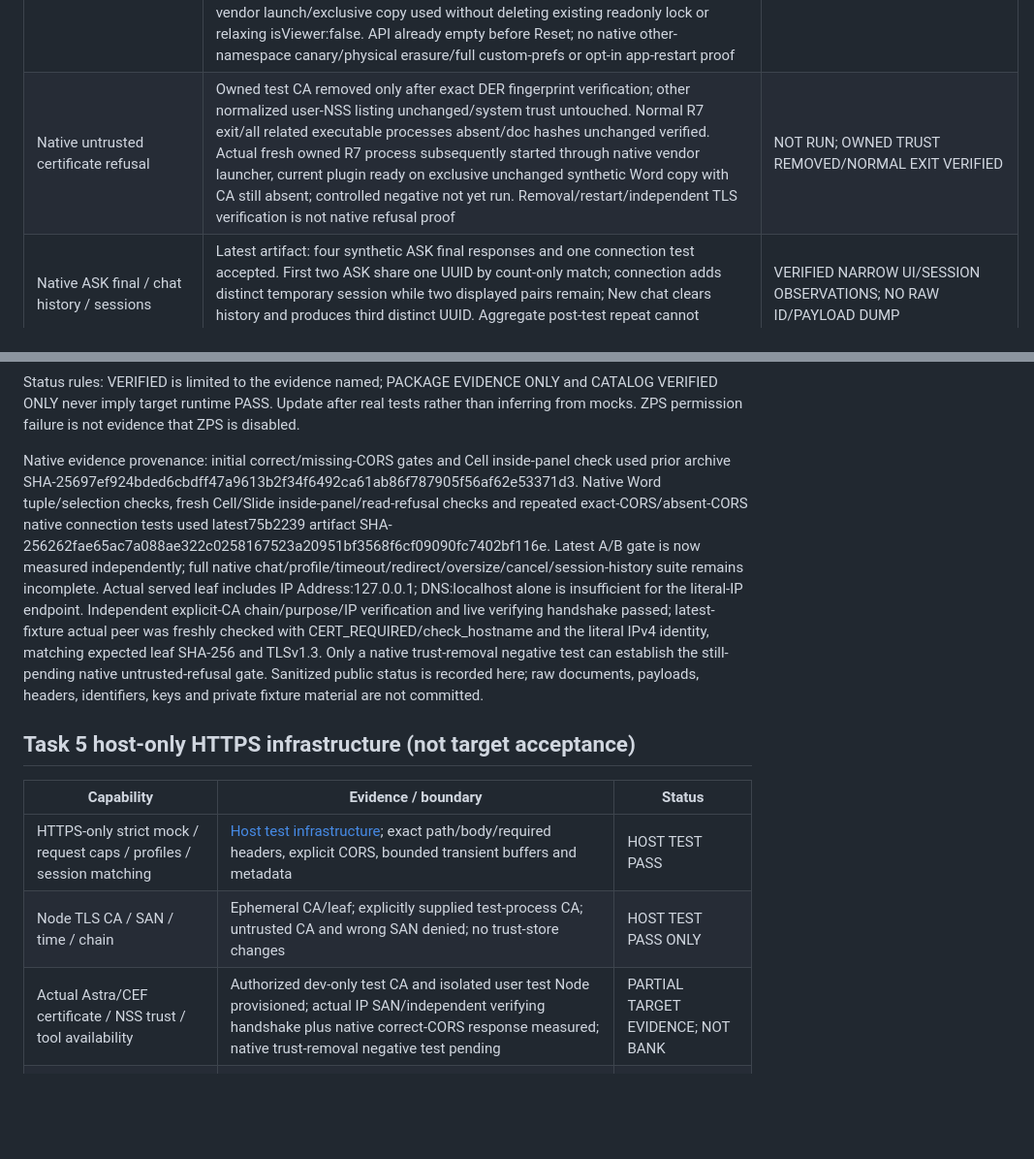
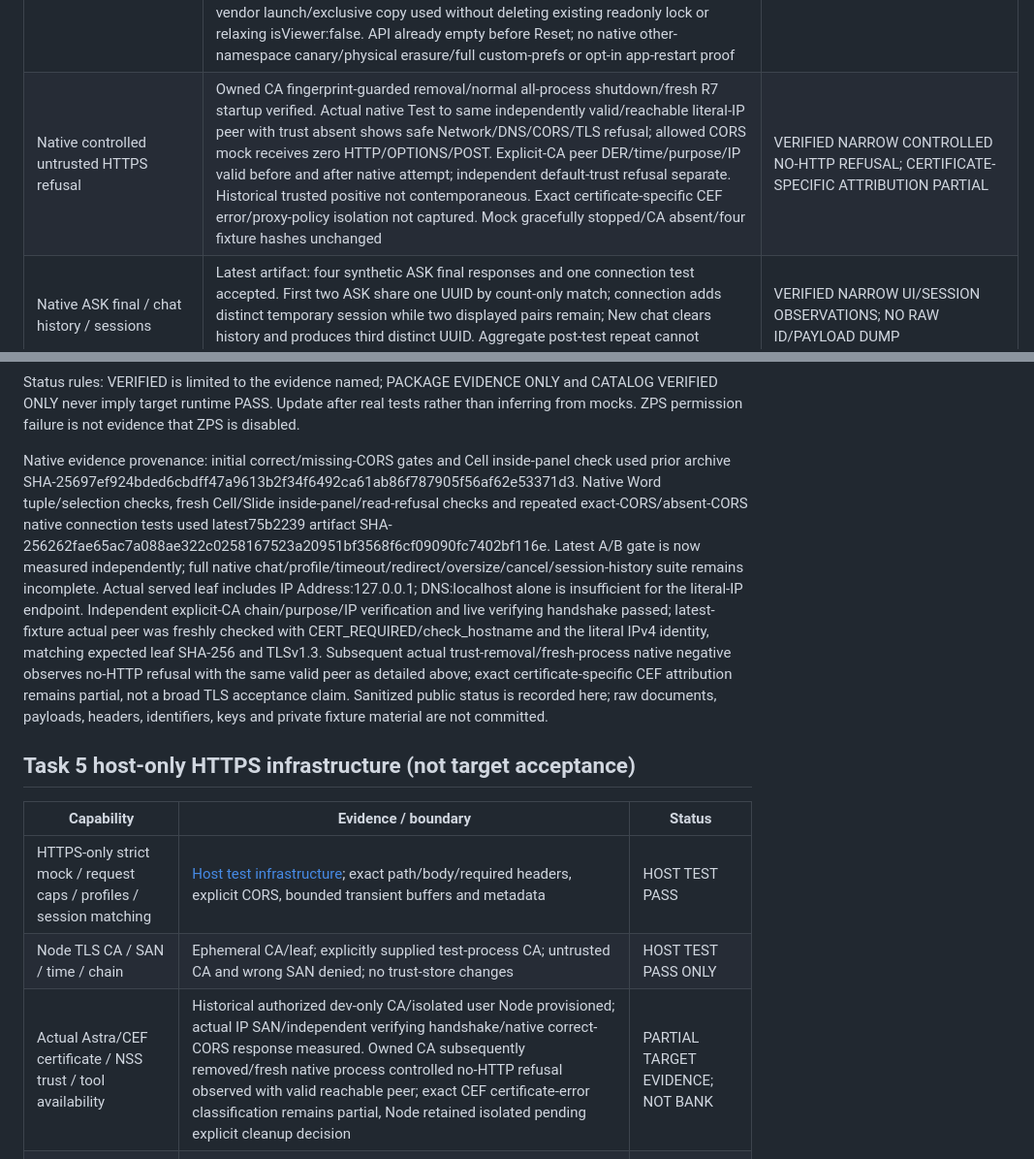
Before and after one commit to blazar-source/r7-ai-assistant, a Markdown page: docs/compatibility-matrix.md, 2 parts joined by grey strips. Shown at 97% size. Drawn GitHub-style; blank space fills up the shorter version.

Commit message:
docs: record controlled native untrusted HTTPS refusal

```diff
--- a/docs/compatibility-matrix.md
+++ b/docs/compatibility-matrix.md
@@ -33,7 +33,7 @@ Unless explicitly marked f712331, native observations below are historical75b223
 | Native controlled delayed-response timeout | f712331 Word: actual HTTP setting30s, preserved reviewed fixture delay45s, strict acceptedPOST1, active Test disabled then re-enabled, terminal native timeout status/no successful response/no additional POST in bounded observation. Runner timer/socket1 then0; no calibrated transition/latency measurement. Owned mock stopped, fixtures unchanged | VERIFIED NARROW TIMEOUT REFUSAL; NOT EXACT LATENCY/TOTAL150s/HTTP STOP |
 | Native explicit pending HTTP Stop | f712331 Word ASK/contextoff, temporary HTTP120s/preserved120s-delay fixture. One strict accepted POST with pending timer/socket1 verified before actual enabled Stop activation. Native stopped status/draft retained/composer focus restored, timer/socket0 after Stop/no additional POST bounded. HTTP30 restored/saved; owned mock stopped/documents unchanged. Not partial-body or forced-late-callback proof | VERIFIED PENDING-RESPONSE STOP/CLEANUP SAMPLE |
 | Native settings Reset/reload | f712331 Slide: deliberate public-only saved synthetic model and existing nonsecret endpoint, identified Reset restores qwen/empty endpoint; empty API/HTTP30/opt-out displayed. Fresh panel reload and subsequent actual full R7 process restart retain reset defaults/custom model does not rehydrate, empty API/HTTP30/rememberfalse displayed; fixtures unchanged/no HTTP. Native vendor launch/exclusive copy used without deleting existing readonly lock or relaxing isViewer:false. API already empty before Reset; no native other-namespace canary/physical erasure/full custom-prefs or opt-in app-restart proof | VERIFIED NARROW RESET/PANEL RELOAD |
-| Native untrusted certificate refusal | Owned test CA removed only after exact DER fingerprint verification; other normalized user-NSS listing unchanged/system trust untouched. Normal R7 exit/all related executable processes absent/doc hashes unchanged verified. Actual fresh owned R7 process subsequently started through native vendor launcher, current plugin ready on exclusive unchanged synthetic Word copy with CA still absent; controlled negative not yet run. Removal/restart/independent TLS verification is not native refusal proof | NOT RUN; OWNED TRUST REMOVED/NORMAL EXIT VERIFIED |
+| Native controlled untrusted HTTPS refusal | Owned CA fingerprint-guarded removal/normal all-process shutdown/fresh R7 startup verified. Actual native Test to same independently valid/reachable literal-IP peer with trust absent shows safe Network/DNS/CORS/TLS refusal; allowed CORS mock receives zero HTTP/OPTIONS/POST. Explicit-CA peer DER/time/purpose/IP valid before and after native attempt; independent default-trust refusal separate. Historical trusted positive not contemporaneous. Exact certificate-specific CEF error/proxy-policy isolation not captured. Mock gracefully stopped/CA absent/four fixture hashes unchanged | VERIFIED NARROW CONTROLLED NO-HTTP REFUSAL; CERTIFICATE-SPECIFIC ATTRIBUTION PARTIAL |
 | Native ASK final / chat history / sessions | Latest artifact: four synthetic ASK final responses and one connection test accepted. First two ASK share one UUID by count-only match; connection adds distinct temporary session while two displayed pairs remain; New chat clears history and produces third distinct UUID. Aggregate post-test repeat cannot identify which previous UUID matched | VERIFIED NARROW UI/SESSION OBSERVATIONS; NO RAW ID/PAYLOAD DUMP |
 | Connection status and settings restart/reset | Native connection success/refusal/save shown. f712331 Word rememberfalse key empty after reopen. f712331 Slide public-dummy-only explicit opt-in/save/reopen: masked key nonempty, checkbox checked, plaintext and conservative persistence notices visible. Opt-out/save clears conservative warning; second reopen key empty/checkbox unchecked/nonsecret prefs retained. Separate narrow native Reset/reload sample below; no app restart/physical DB erasure/native crossnamespace proof | VERIFIED NARROW PANEL OPT-IN/OPT-OUT; FULL SETTINGS GATE PENDING |
 | qwen/qwen3.8-27b:free availability | Exact ID found in public OpenRouter GET /api/v1/models; context_length 262144 | CATALOG VERIFIED ONLY |
@@ -49,7 +49,7 @@ Public model inventory source: https://openrouter.ai/api/v1/models . Availabilit
 
 Status rules: VERIFIED is limited to the evidence named; PACKAGE EVIDENCE ONLY and CATALOG VERIFIED ONLY never imply target runtime PASS. Update after real tests rather than inferring from mocks. ZPS permission failure is not evidence that ZPS is disabled.
 
-Native evidence provenance: initial correct/missing-CORS gates and Cell inside-panel check used prior archive SHA-25697ef924bded6cbdff47a9613b2f34f6492ca61ab86f787905f56af62e53371d3. Native Word tuple/selection checks, fresh Cell/Slide inside-panel/read-refusal checks and repeated exact-CORS/absent-CORS native connection tests used latest75b2239 artifact SHA-256262fae65ac7a088ae322c0258167523a20951bf3568f6cf09090fc7402bf116e. Latest A/B gate is now measured independently; full native chat/profile/timeout/redirect/oversize/cancel/session-history suite remains incomplete. Actual served leaf includes IP Address:127.0.0.1; DNS:localhost alone is insufficient for the literal-IP endpoint. Independent explicit-CA chain/purpose/IP verification and live verifying handshake passed; latest-fixture actual peer was freshly checked with CERT_REQUIRED/check_hostname and the literal IPv4 identity, matching expected leaf SHA-256 and TLSv1.3. Only a native trust-removal negative test can establish the still-pending native untrusted-refusal gate. Sanitized public status is recorded here; raw documents, payloads, headers, identifiers, keys and private fixture material are not committed.
+Native evidence provenance: initial correct/missing-CORS gates and Cell inside-panel check used prior archive SHA-25697ef924bded6cbdff47a9613b2f34f6492ca61ab86f787905f56af62e53371d3. Native Word tuple/selection checks, fresh Cell/Slide inside-panel/read-refusal checks and repeated exact-CORS/absent-CORS native connection tests used latest75b2239 artifact SHA-256262fae65ac7a088ae322c0258167523a20951bf3568f6cf09090fc7402bf116e. Latest A/B gate is now measured independently; full native chat/profile/timeout/redirect/oversize/cancel/session-history suite remains incomplete. Actual served leaf includes IP Address:127.0.0.1; DNS:localhost alone is insufficient for the literal-IP endpoint. Independent explicit-CA chain/purpose/IP verification and live verifying handshake passed; latest-fixture actual peer was freshly checked with CERT_REQUIRED/check_hostname and the literal IPv4 identity, matching expected leaf SHA-256 and TLSv1.3. Subsequent actual trust-removal/fresh-process native negative observes no-HTTP refusal with the same valid peer as detailed above; exact certificate-specific CEF attribution remains partial, not a broad TLS acceptance claim. Sanitized public status is recorded here; raw documents, payloads, headers, identifiers, keys and private fixture material are not committed.
 
 ## Task 5 host-only HTTPS infrastructure (not target acceptance)
 
@@ -57,7 +57,7 @@ Native evidence provenance: initial correct/missing-CORS gates and Cell inside-p
 | --- | --- | --- |
 | HTTPS-only strict mock / request caps / profiles / session matching | [Host test infrastructure](<../tests/acceptance/infrastructure/README.md>); exact path/body/required headers, explicit CORS, bounded transient buffers and metadata | HOST TEST PASS |
 | Node TLS CA / SAN / time / chain | Ephemeral CA/leaf; explicitly supplied test-process CA; untrusted CA and wrong SAN denied; no trust-store changes | HOST TEST PASS ONLY |
-| Actual Astra/CEF certificate / NSS trust / tool availability | Authorized dev-only test CA and isolated user test Node provisioned; actual IP SAN/independent verifying handshake plus native correct-CORS response measured; native trust-removal negative test pending | PARTIAL TARGET EVIDENCE; NOT BANK |
+| Actual Astra/CEF certificate / NSS trust / tool availability | Historical authorized dev-only CA/isolated user Node provisioned; actual IP SAN/independent verifying handshake/native correct-CORS response measured. Owned CA subsequently removed/fresh native process controlled no-HTTP refusal observed with valid reachable peer; exact CEF certificate-error classification remains partial, Node retained isolated pending explicit cleanup decision | PARTIAL TARGET EVIDENCE; NOT BANK |
 | Actual install / all-three panels / runtime APIs / HTTPS / settings / safe Word mutation | Controller-owned native evidence above/below; host Node TLS never substitutes for target gates; all-three latest inside UI measured narrowly; settings/mandatory mutation not complete | PARTIAL TARGET EVIDENCE; B NOT PASS |
 
 The mock is excluded from the unchanged eight-file production archive. No guest, trust, firewall, installation, real-model or persistent/public-service action is performed by this host task. Mandatory Word mutation remains unresolved and Apply disabled; Stage B is not PASS.
```
